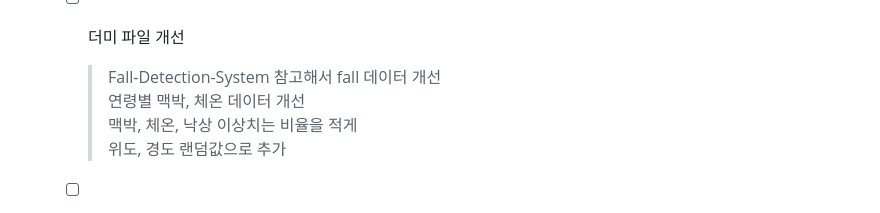
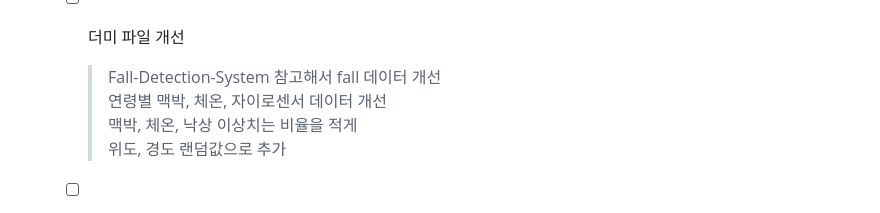
Before and after one commit to DANU011/pytorch, a Markdown page: DA/README.md, the part around the change. GitHub-like rendering.

```diff
--- a/DA/README.md
+++ b/DA/README.md
@@ -66,7 +66,7 @@ Flask를 사용해서 "/predict" api를 작동
 
   - [ ] 더미 파일 개선
     > Fall-Detection-System 참고해서 fall 데이터 개선
-연령별 맥박, 체온 데이터 개선
+연령별 맥박, 체온, 자이로센서 데이터 개선
 맥박, 체온, 낙상 이상치는 비율을 적게
 위도, 경도 랜덤값으로 추가
 
```
